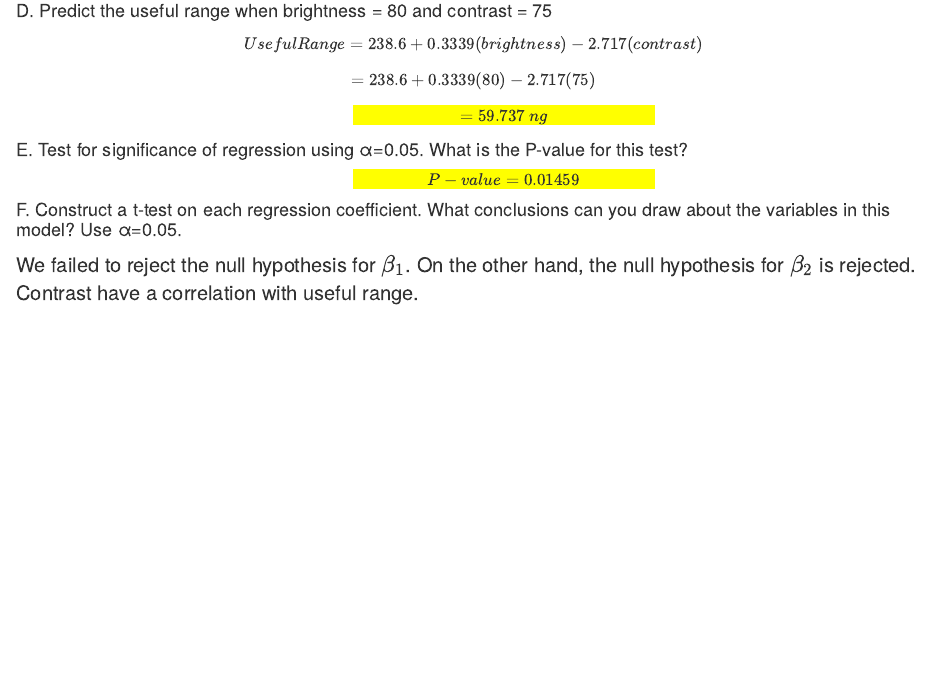
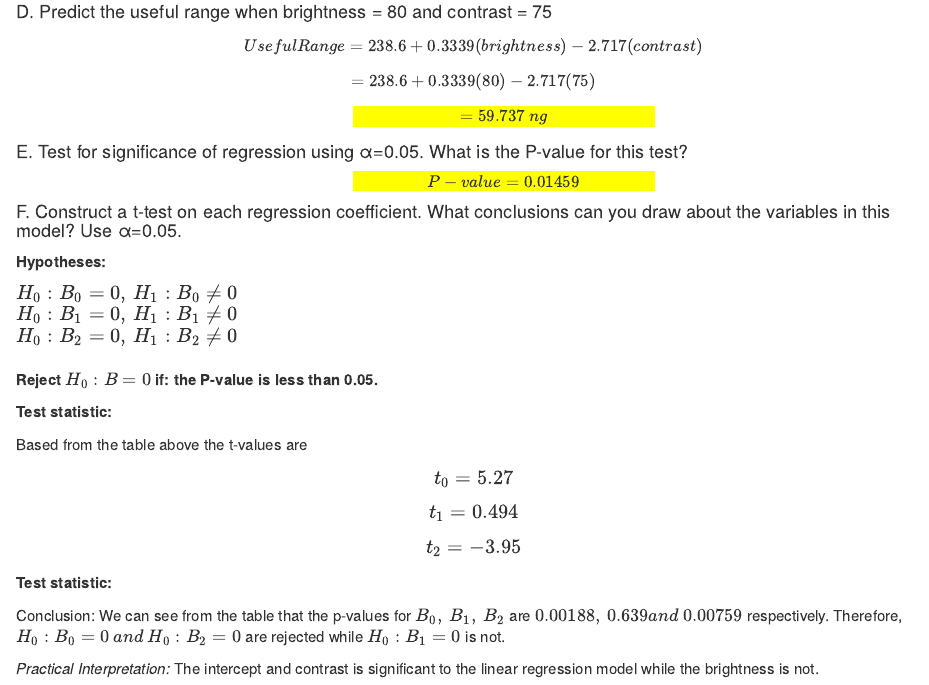
Before and after one commit to j-aika/Pair-Quiz, an R Markdown document (Pair_Quiz.Rmd): the page in a window 1100 px wide, from 2900 px down before the commit and from 2670 px down after it, so that both start at the same text. Rendered offline with R 4.5, knitr and Pandoc, with nearby package versions.

Commit message:
update q4

````diff
--- a/Pair_Quiz.Rmd
+++ b/Pair_Quiz.Rmd
@@ -106,7 +106,19 @@ $$=238.6+0.3339(80)-2.717(75)$$
 
 #### F. Construct a t-test on each regression coefficient. What conclusions can you draw about the variables in this model? Use α=0.05.
 
-<p> We failed to reject the null hypothesis for $\beta_1$. On the other hand, the null hypothesis for $\beta_2$ is rejected. Contrast have a correlation with useful range. </p>
+<p>**Hypotheses:** </p>
+$\large H_0:B_0=0,\: H_1:B_0\neq0$<br>
+$\large H_0:B_1=0,\: H_1:B_1\neq0$<br>
+$\large H_0:B_2=0,\: H_1:B_2\neq0$<br><br>
+<p>**Reject** $H_0:B=0$ **if: the P-value is less than 0.05.** </p>
+<p>**Test statistic:** </p>
+<p>Based from the table above the t-values are</p>
+$$\large t_0=5.27$$
+$$\large t_1=0.494$$
+$$\large t_2=-3.95$$
+<p>**Test statistic:** </p>
+<p>Conclusion: We can see from the table that the p-values for $B_0,\:B_1,\:B_2$ are $0.00188,\:0.639 and\: 0.00759$ respectively. Therefore, $H_0:B_0=0\:and\: H_0:B_2=0$ are rejected while $H_0:B_1=0$ is not. </p>
+<p>*Practical Interpretation:* The intercept and contrast is significant to the linear regression model while the brightness is not. </p>
 
 
 ```{css, echo = FALSE}
````
Also changed, not shown: Pair_Quiz.Rmd (2 more changed lines).
